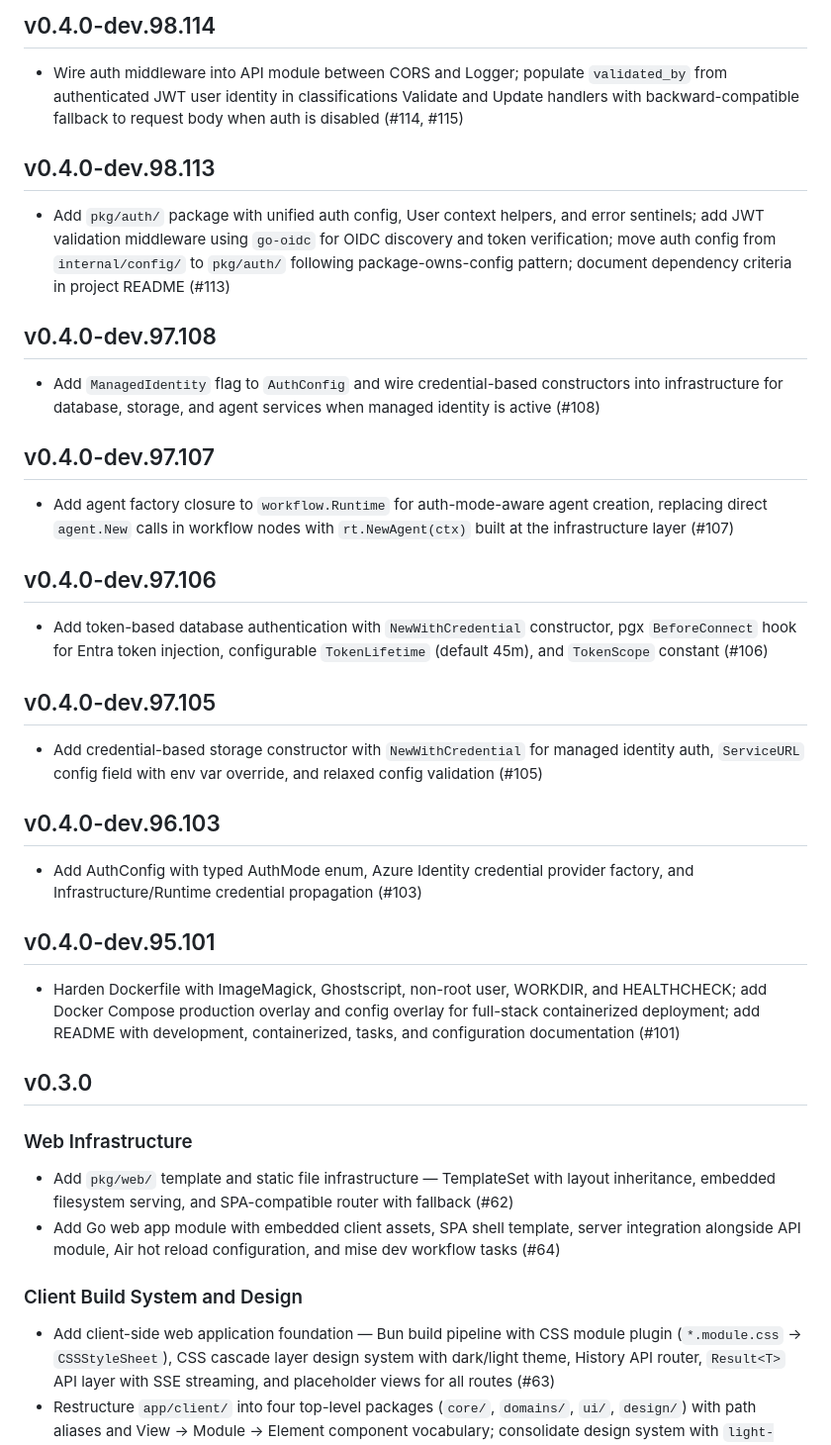
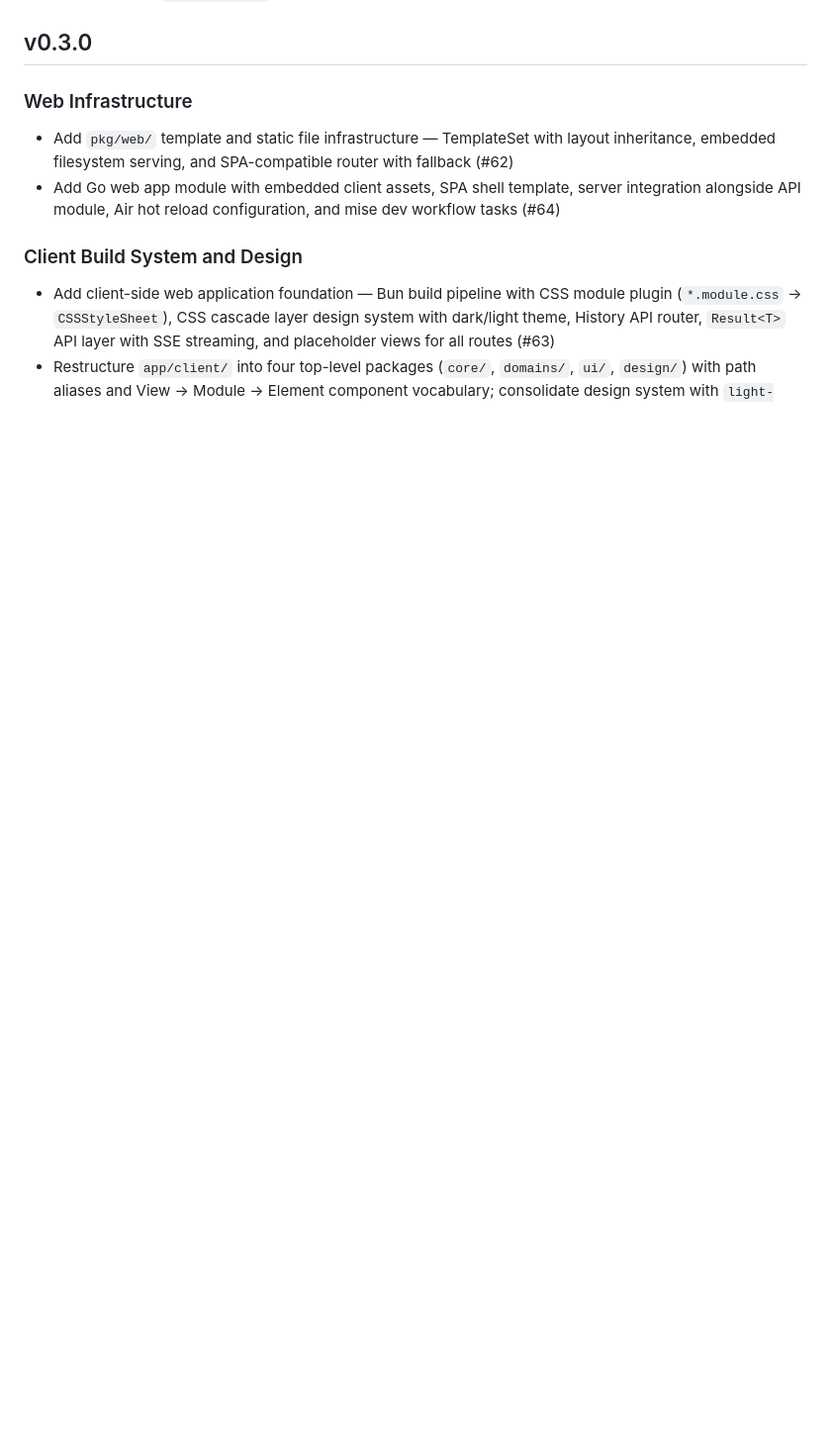
Before and after one commit to JaimeStill/herald, a Markdown page: CHANGELOG.md, the part around one of its changes. Shown at 99% size. Rendered like a GitHub page; blank space fills up the shorter version.

```diff
--- a/CHANGELOG.md
+++ b/CHANGELOG.md
@@ -111,26 +82,3 @@ Initial standalone migration binary release. Embeds all SQL migrations from `cmd
-## v0.4.0-dev.98.114
-- Wire auth middleware into API module between CORS and Logger; populate `validated_by` from authenticated JWT user identity in classifications Validate and Update handlers with backward-compatible fallback to request body when auth is disabled (#114, #115)
-
-## v0.4.0-dev.98.113
-- Add `pkg/auth/` package with unified auth config, User context helpers, and error sentinels; add JWT validation middleware using `go-oidc` for OIDC discovery and token verification; move auth config from `internal/config/` to `pkg/auth/` following package-owns-config pattern; document dependency criteria in project README (#113)
-
-## v0.4.0-dev.97.108
-- Add `ManagedIdentity` flag to `AuthConfig` and wire credential-based constructors into infrastructure for database, storage, and agent services when managed identity is active (#108)
-
-## v0.4.0-dev.97.107
-- Add agent factory closure to `workflow.Runtime` for auth-mode-aware agent creation, replacing direct `agent.New` calls in workflow nodes with `rt.NewAgent(ctx)` built at the infrastructure layer (#107)
-
-## v0.4.0-dev.97.106
-- Add token-based database authentication with `NewWithCredential` constructor, pgx `BeforeConnect` hook for Entra token injection, configurable `TokenLifetime` (default 45m), and `TokenScope` constant (#106)
-
-## v0.4.0-dev.97.105
-- Add credential-based storage constructor with `NewWithCredential` for managed identity auth, `ServiceURL` config field with env var override, and relaxed config validation (#105)
-
-## v0.4.0-dev.96.103
-- Add AuthConfig with typed AuthMode enum, Azure Identity credential provider factory, and Infrastructure/Runtime credential propagation (#103)
-
-## v0.4.0-dev.95.101
-- Harden Dockerfile with ImageMagick, Ghostscript, non-root user, WORKDIR, and HEALTHCHECK; add Docker Compose production overlay and config overlay for full-stack containerized deployment; add README with development, containerized, tasks, and configuration documentation (#101)
 
 ## v0.3.0
 
```
Also changed, not shown: other parts of CHANGELOG.md (+0 -29 lines).
